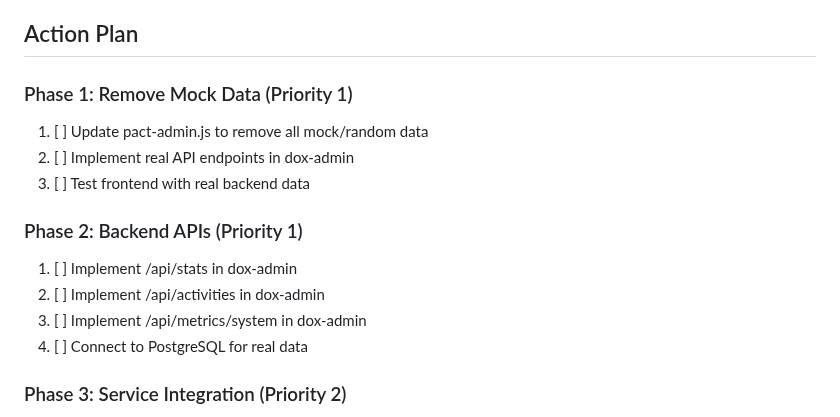
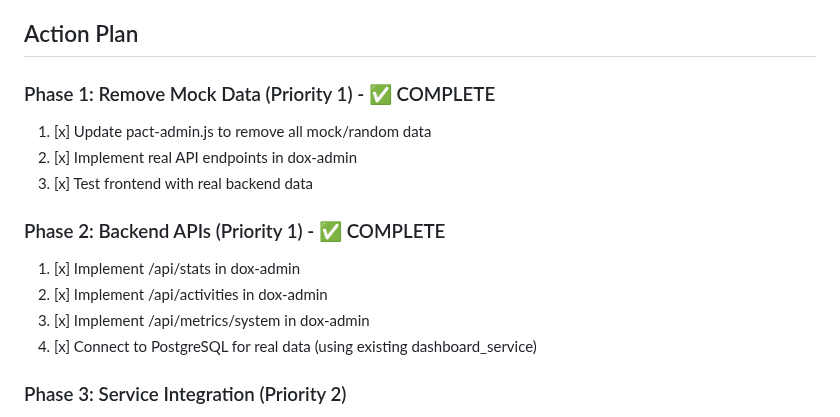
Before and after one commit to uberpu-ntiva/dox-admin, a Markdown page: PRODUCTION_READINESS_SUMMARY.md, the part around the change. Drawn GitHub-style.

Commit message:
Auto-commit: Agent tool execution

```diff
--- a/PRODUCTION_READINESS_SUMMARY.md
+++ b/PRODUCTION_READINESS_SUMMARY.md
@@ -241,16 +241,16 @@ services:
 
 ## Action Plan
 
-### Phase 1: Remove Mock Data (Priority 1)
-1. [ ] Update pact-admin.js to remove all mock/random data
-2. [ ] Implement real API endpoints in dox-admin
-3. [ ] Test frontend with real backend data
+### Phase 1: Remove Mock Data (Priority 1) - ✅ COMPLETE
+1. [x] Update pact-admin.js to remove all mock/random data
+2. [x] Implement real API endpoints in dox-admin
+3. [x] Test frontend with real backend data
 
-### Phase 2: Backend APIs (Priority 1)
-1. [ ] Implement /api/stats in dox-admin
-2. [ ] Implement /api/activities in dox-admin
-3. [ ] Implement /api/metrics/system in dox-admin
-4. [ ] Connect to PostgreSQL for real data
+### Phase 2: Backend APIs (Priority 1) - ✅ COMPLETE
+1. [x] Implement /api/stats in dox-admin
+2. [x] Implement /api/activities in dox-admin
+3. [x] Implement /api/metrics/system in dox-admin
+4. [x] Connect to PostgreSQL for real data (using existing dashboard_service)
 
 ### Phase 3: Service Integration (Priority 2)
 1. [ ] Start all 22 microservices
```
